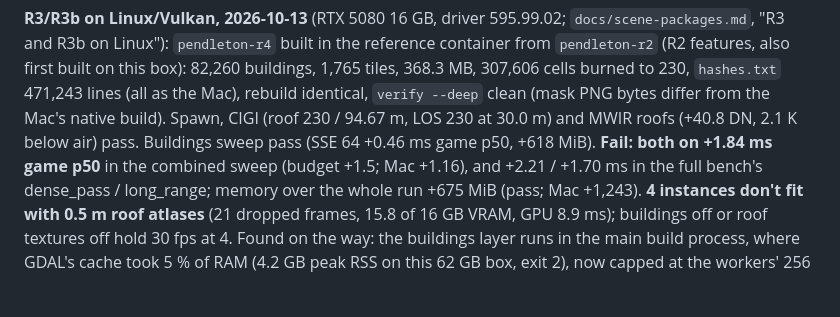
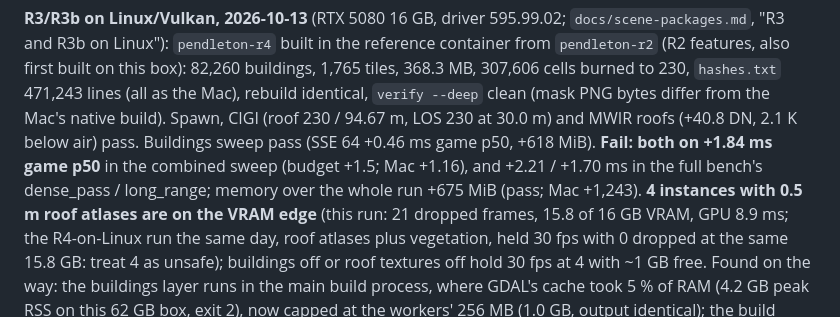
Before and after one commit to mclayton7/camera-simulator2, a Markdown page: ROADMAP.md, the part around the change. Rendered like a GitHub page; blank space fills up the shorter version.

Commit message:
docs(roadmap): 4 instances with roof atlases are on the VRAM edge, not a clean fail
Co-Authored-By: Claude Opus 5.5 <noreply@anthropic.com>
Claude-Session: https://claude.ai/code/session_01TPvVBPPLAKNsjK5cEiaGJT

```diff
--- a/ROADMAP.md
+++ b/ROADMAP.md
@@ -1985,9 +1985,10 @@ buildings, 1,765 tiles, 368.3 MB, 307,606 cells burned to 230, `hashes.txt` 471,
 identical, `verify --deep` clean (mask PNG bytes differ from the Mac's native build). Spawn, CIGI (roof 230 / 94.67 m,
 LOS 230 at 30.0 m) and MWIR roofs (+40.8 DN, 2.1 K below air) pass. Buildings sweep pass (SSE 64 +0.46 ms game p50,
 +618 MiB). **Fail: both on +1.84 ms game p50** in the combined sweep (budget +1.5; Mac +1.16), and +2.21 / +1.70 ms in
-the full bench's dense_pass / long_range; memory over the whole run +675 MiB (pass; Mac +1,243). **4 instances don't fit
-with 0.5 m roof atlases** (21 dropped frames, 15.8 of 16 GB VRAM, GPU 8.9 ms); buildings off or roof textures off hold
-30 fps at 4. Found on the way: the buildings layer runs in the main build process, where GDAL's cache took 5 % of RAM
+the full bench's dense_pass / long_range; memory over the whole run +675 MiB (pass; Mac +1,243). **4 instances with 0.5 m roof atlases
+are on the VRAM edge** (this run: 21 dropped frames, 15.8 of 16 GB VRAM, GPU 8.9 ms; the R4-on-Linux run the same day,
+roof atlases plus vegetation, held 30 fps with 0 dropped at the same 15.8 GB: treat 4 as unsafe); buildings off or roof
+textures off hold 30 fps at 4 with ~1 GB free. Found on the way: the buildings layer runs in the main build process, where GDAL's cache took 5 % of RAM
 (4.2 GB peak RSS on this 62 GB box, exit 2), now capped at the workers' 256 MB (1.0 GB, output identical); the build
 container's `HOME` was `/`, so DuckDB couldn't fetch Overture (`build.sh` sets `HOME=/tmp`).
 
```
